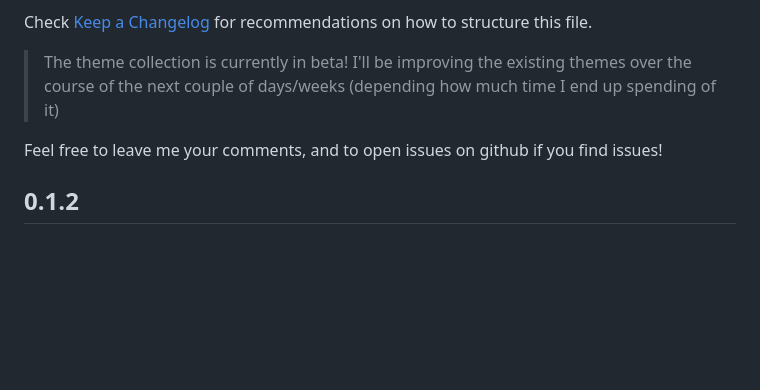
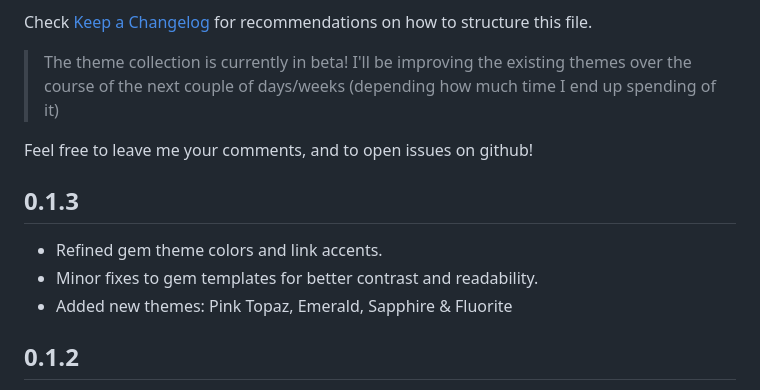
Before and after one commit to ElvannAbendroth/moonspell-themes, a Markdown page: CHANGELOG.md, the part around the change. Rendered like a GitHub page; blank space fills up the shorter version.

```diff
--- a/CHANGELOG.md
+++ b/CHANGELOG.md
@@ -6,8 +6,14 @@ Check [Keep a Changelog](http://keepachangelog.com/) for recommendations on how
 
 > The theme collection is currently in beta!  I'll be improving the existing themes over the course of the next couple of days/weeks (depending how much time I end up spending of it)
 
-Feel free to leave me your comments, and to open issues on github if you find issues!
+Feel free to leave me your comments, and to open issues on github!
 
+
+## 0.1.3
+
+- Refined gem theme colors and link accents.
+- Minor fixes to gem templates for better contrast and readability.
+- Added new themes: Pink Topaz, Emerald, Sapphire & Fluorite
 
 ## 0.1.2
 
```
Also changed, not shown: README.md (+22 -22 lines), vsc-extension-quickstart.md (+22 -0 lines), assets/theme-emerald.png (added), assets/theme-fluorite.png (added), assets/theme-pink-topaz.png (added), assets/theme-sapphire.png (added), 13 other files.
